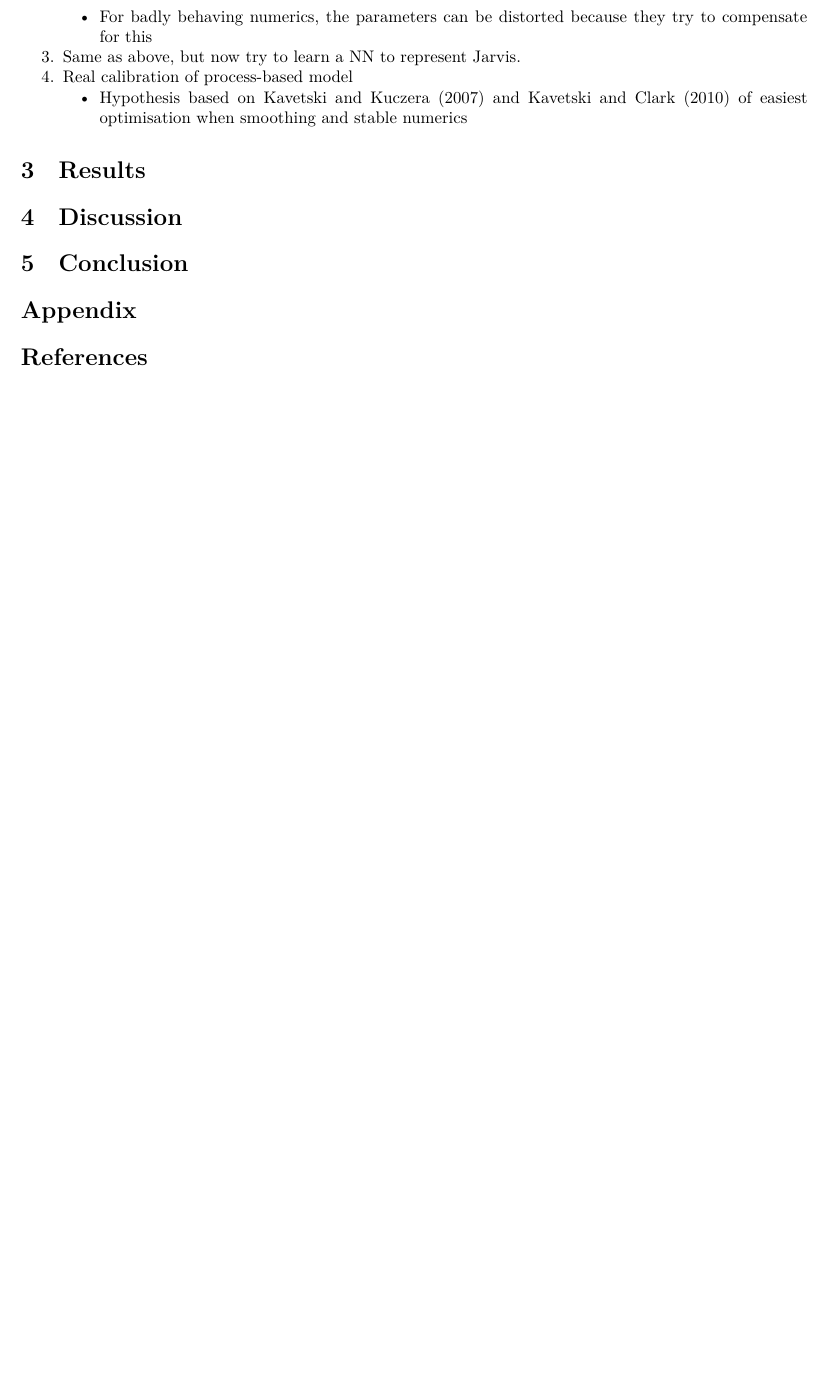
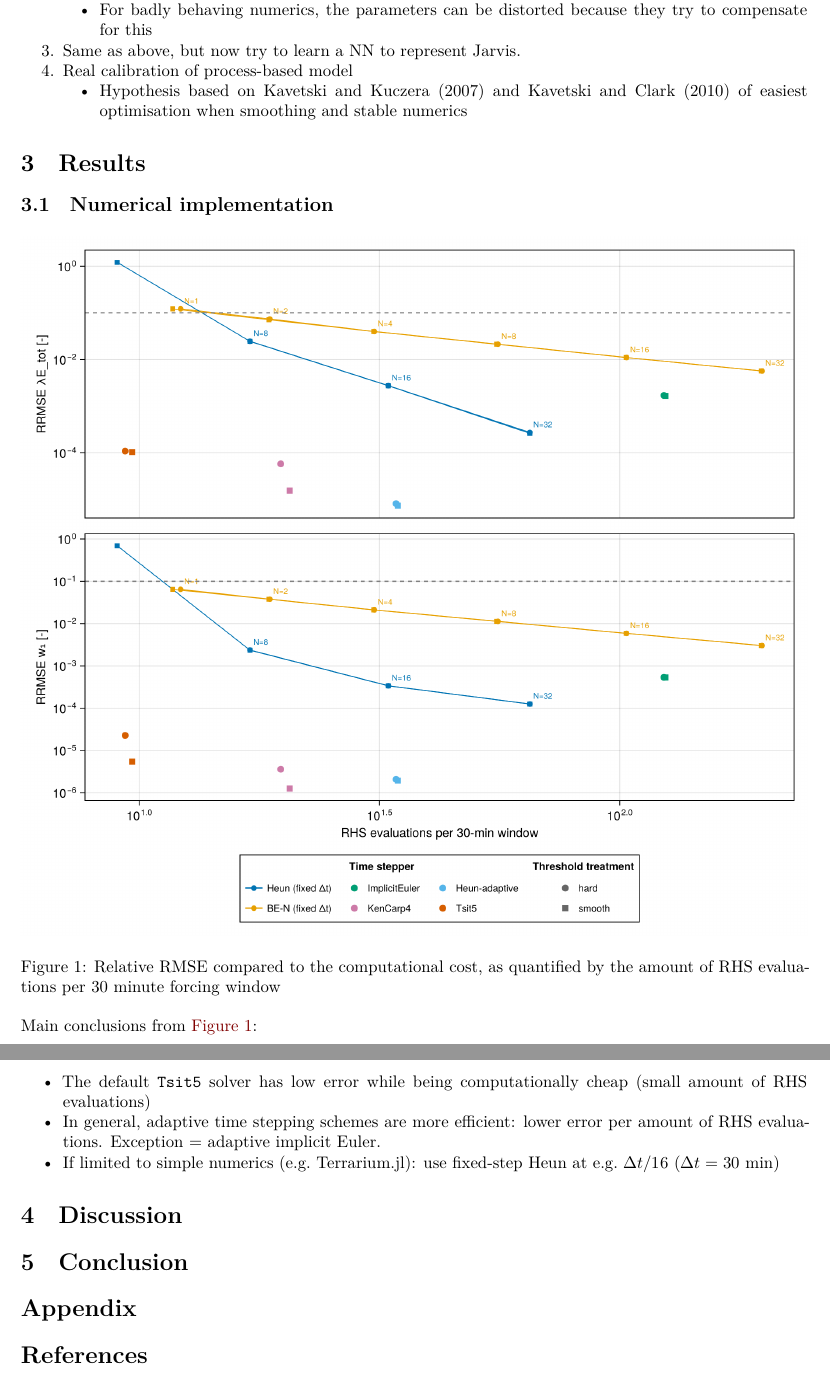
Before and after one commit to olivierbonte/DifferentiableEvaporation, a Quarto document (papers/paper_structure_draft.qmd): part of page 3 of 3 before the commit and two parts of pages 3 and 4 of 4 after it, the two joined at a grey line, cut so that both start at the same text, the shorter picture padded with empty space. Rendered offline with R 4.5, knitr and Pandoc in place of Quarto, then LaTeX, with nearby package versions.

Commit message:
Add first numerics to draft paper

```diff
--- a/papers/paper_structure_draft.qmd
+++ b/papers/paper_structure_draft.qmd
@@ -15,6 +15,12 @@ format:
         documentclass: article
         toc: true
         number-sections: true
+        papersize: a4
+        geometry:
+            - left=25mm
+            - right=25mm
+            - top=25mm
+            - bottom=25mm
 bibliography: references.bib
 editor:
     render-on-save: true
@@ -99,6 +105,16 @@ Start with full process-based.
 
 # Results
 
+## Numerical implementation
+
+![Relative RMSE compared to the computational cost, as quantified by the amount of RHS evaluations per 30 minute forcing window](../plots/reference/dt_study_rrmse_cost.png){#fig-rrmse-numerics}
+
+Main conclusions from @fig-rrmse-numerics:
+
+- The default `Tsit5` solver has low error while being computationally cheap (small amount of RHS evaluations)
+- In general, adaptive time stepping schemes are more efficient: lower error per amount of RHS evaluations. Exception = adaptive implicit Euler.
+- If limited to simple numerics (e.g. Terrarium.jl): use fixed-step Heun at e.g. $\Delta t/ 16$ ($\Delta t = 30$ min)
+
 # Discussion
 
 # Conclusion
```
Also changed, not shown: plots/reference/dt_study_rrmse_cost.png (added), 1 other file.
